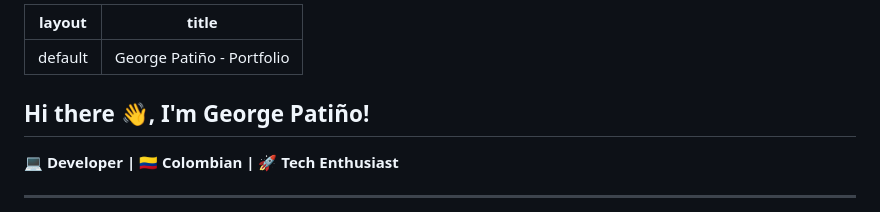
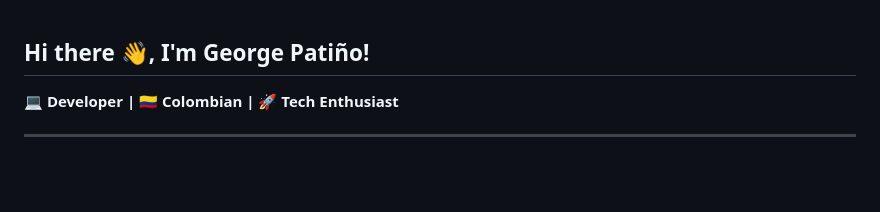
Before and after one commit to patgeo117/patgeo117, a Markdown page: README.md, the part around the change. Drawn GitHub-style; blank space fills up the shorter version.

```diff
--- a/README.md
+++ b/README.md
@@ -1,8 +1,3 @@
----
-layout: default
-title: George Patiño - Portfolio
----
-
 ## Hi there 👋, I'm George Patiño!
 **💻 Developer | 🇨🇴 Colombian | 🚀 Tech Enthusiast**
 
```
